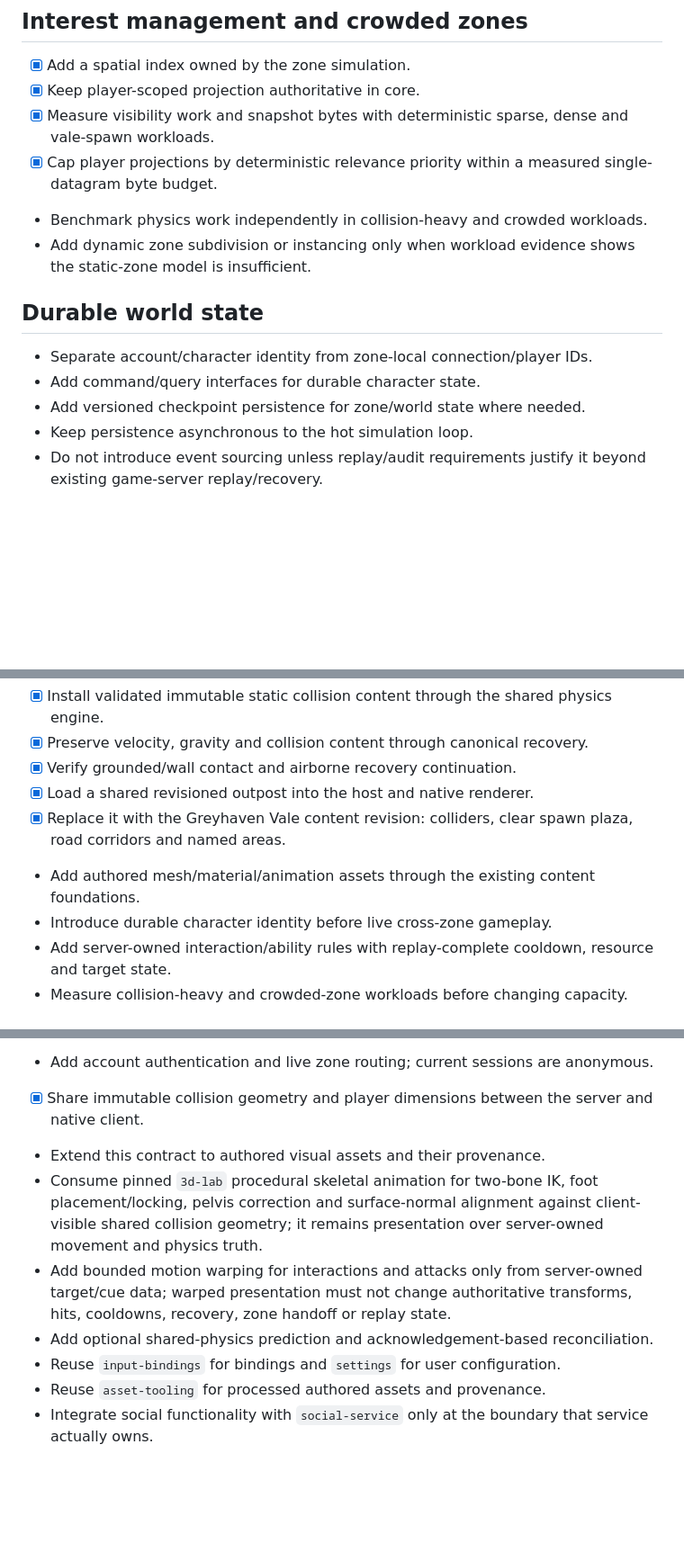
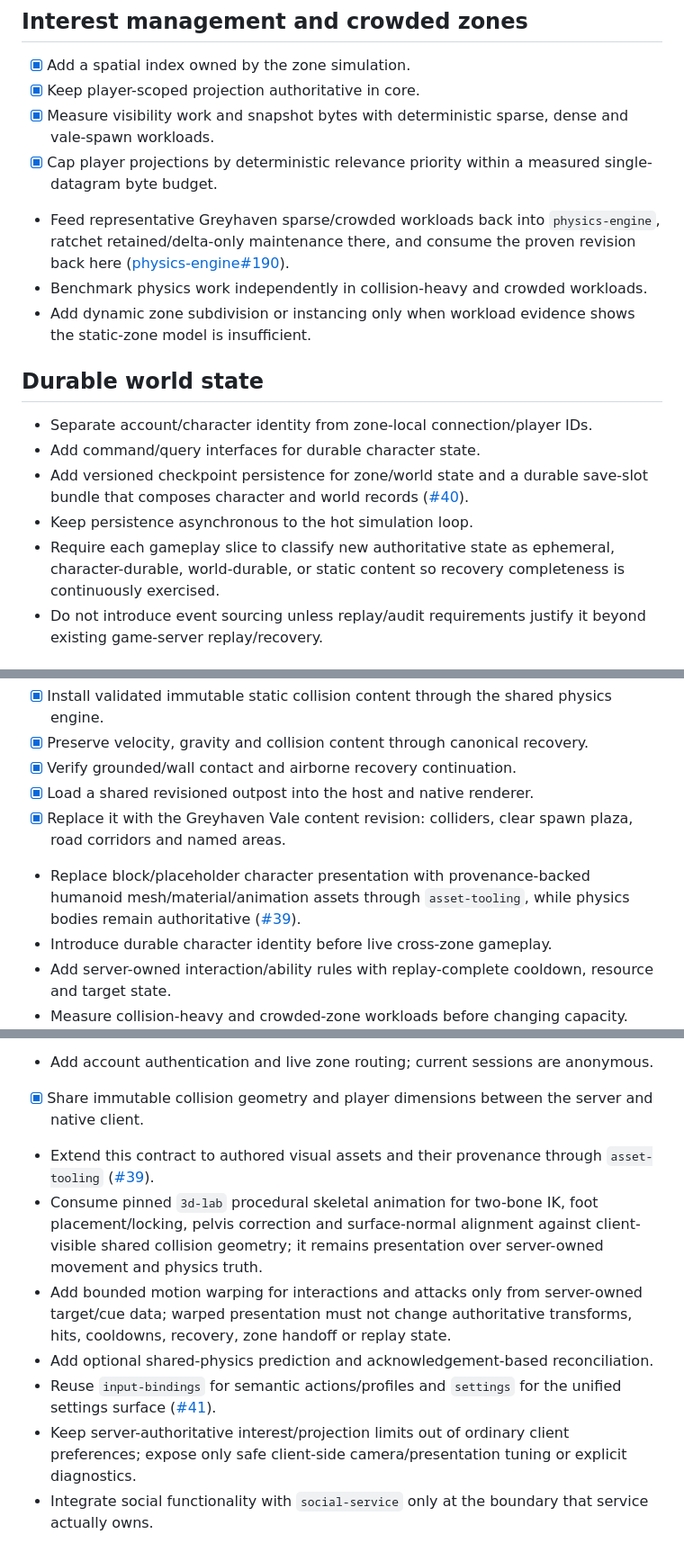
Before and after one commit to moritzbrantner/mmorpg, a Markdown page: ROADMAP.md, 3 parts joined by grey strips. Shown at 90% size. GitHub-like rendering; blank space fills up the shorter version.

Commit message:
docs: add asset, persistence, input and physics roadmap work

```diff
--- a/ROADMAP.md
+++ b/ROADMAP.md
@@ -68,6 +71,7 @@ Design contract and step plan: [docs/STARTER_ZONE.md](docs/STARTER_ZONE.md). Eac
 - [x] Keep player-scoped projection authoritative in core.
 - [x] Measure visibility work and snapshot bytes with deterministic sparse, dense and vale-spawn workloads.
 - [x] Cap player projections by deterministic relevance priority within a measured single-datagram byte budget.
+- Feed representative Greyhaven sparse/crowded workloads back into `physics-engine`, ratchet retained/delta-only maintenance there, and consume the proven revision back here ([physics-engine#190](https://github.com/moritzbrantner/physics-engine/issues/190)).
 - Benchmark physics work independently in collision-heavy and crowded workloads.
 - Add dynamic zone subdivision or instancing only when workload evidence shows the static-zone model is insufficient.
 
@@ -75,8 +79,9 @@ Design contract and step plan: [docs/STARTER_ZONE.md](docs/STARTER_ZONE.md). Eac
 
 - Separate account/character identity from zone-local connection/player IDs.
 - Add command/query interfaces for durable character state.
-- Add versioned checkpoint persistence for zone/world state where needed.
+- Add versioned checkpoint persistence for zone/world state and a durable save-slot bundle that composes character and world records ([#40](https://github.com/moritzbrantner/mmorpg/issues/40)).
 - Keep persistence asynchronous to the hot simulation loop.
+- Require each gameplay slice to classify new authoritative state as ephemeral, character-durable, world-durable, or static content so recovery completeness is continuously exercised.
 - Do not introduce event sourcing unless replay/audit requirements justify it beyond existing game-server replay/recovery.
 
 ## Physics and gameplay
@@ -86,7 +91,7 @@ Design contract and step plan: [docs/STARTER_ZONE.md](docs/STARTER_ZONE.md). Eac
 - [x] Verify grounded/wall contact and airborne recovery continuation.
 - [x] Load a shared revisioned outpost into the host and native renderer.
 - [x] Replace it with the Greyhaven Vale content revision: colliders, clear spawn plaza, road corridors and named areas.
-- Add authored mesh/material/animation assets through the existing content foundations.
+- Replace block/placeholder character presentation with provenance-backed humanoid mesh/material/animation assets through `asset-tooling`, while physics bodies remain authoritative ([#39](https://github.com/moritzbrantner/mmorpg/issues/39)).
 - Introduce durable character identity before live cross-zone gameplay.
 - Add server-owned interaction/ability rules with replay-complete cooldown, resource and target state.
 - Measure collision-heavy and crowded-zone workloads before changing capacity.
@@ -101,12 +106,12 @@ Design contract and step plan: [docs/STARTER_ZONE.md](docs/STARTER_ZONE.md). Eac
 - [x] Resume native sessions with retained player identity, increasing sequences and presentation reset.
 - Add account authentication and live zone routing; current sessions are anonymous.
 - [x] Share immutable collision geometry and player dimensions between the server and native client.
-- Extend this contract to authored visual assets and their provenance.
+- Extend this contract to authored visual assets and their provenance through `asset-tooling` ([#39](https://github.com/moritzbrantner/mmorpg/issues/39)).
 - Consume pinned `3d-lab` procedural skeletal animation for two-bone IK, foot placement/locking, pelvis correction and surface-normal alignment against client-visible shared collision geometry; it remains presentation over server-owned movement and physics truth.
 - Add bounded motion warping for interactions and attacks only from server-owned target/cue data; warped presentation must not change authoritative transforms, hits, cooldowns, recovery, zone handoff or replay state.
 - Add optional shared-physics prediction and acknowledgement-based reconciliation.
-- Reuse `input-bindings` for bindings and `settings` for user configuration.
-- Reuse `asset-tooling` for processed authored assets and provenance.
+- Reuse `input-bindings` for semantic actions/profiles and `settings` for the unified settings surface ([#41](https://github.com/moritzbrantner/mmorpg/issues/41)).
+- Keep server-authoritative interest/projection limits out of ordinary client preferences; expose only safe client-side camera/presentation tuning or explicit diagnostics.
 - Integrate social functionality with `social-service` only at the boundary that service actually owns.
 
 ## Desktop delivery
```
Also changed, not shown: other parts of ROADMAP.md (+3 -0 lines).
